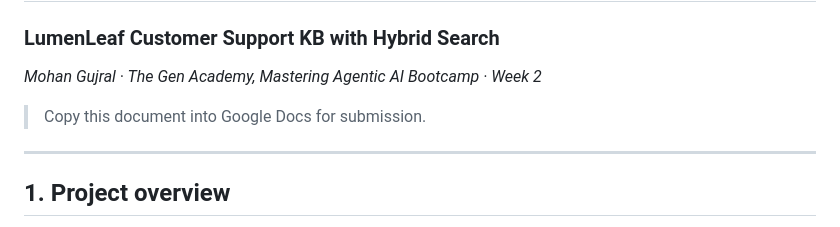
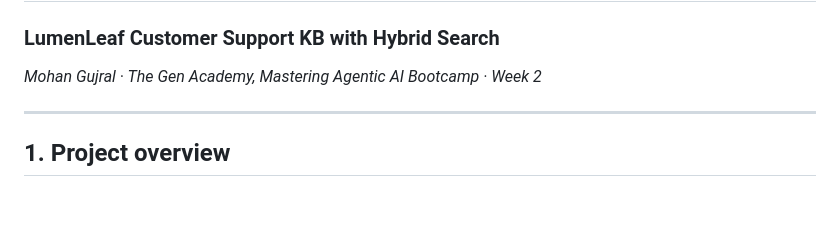
Before and after one commit to mgujra/genAIacademy-project-2, a Markdown page: PROJECT_DOCUMENTATION.md, the part around the change. GitHub-like rendering; blank space fills up the shorter version.

Commit message:
Update PROJECT_DOCUMENTATION.md by removing submission note
Removed submission instruction from documentation.

```diff
--- a/PROJECT_DOCUMENTATION.md
+++ b/PROJECT_DOCUMENTATION.md
@@ -1,8 +1,6 @@
 # Project Documentation — Week 2 RAG Application
 ### LumenLeaf Customer Support KB with Hybrid Search
 *Mohan Gujral · The Gen Academy, Mastering Agentic AI Bootcamp · Week 2*
-
-> Copy this document into Google Docs for submission.
 
 ---
 
```
